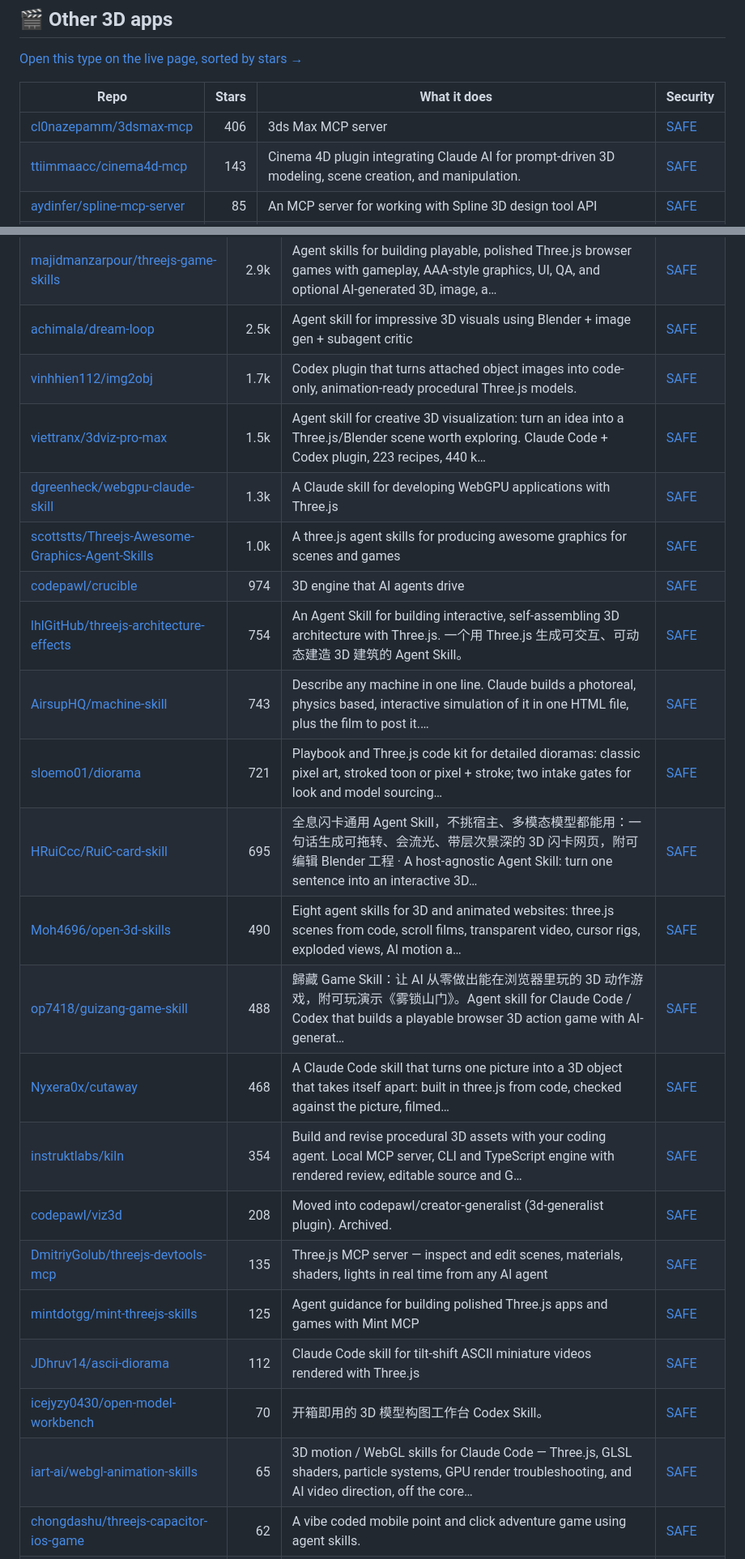
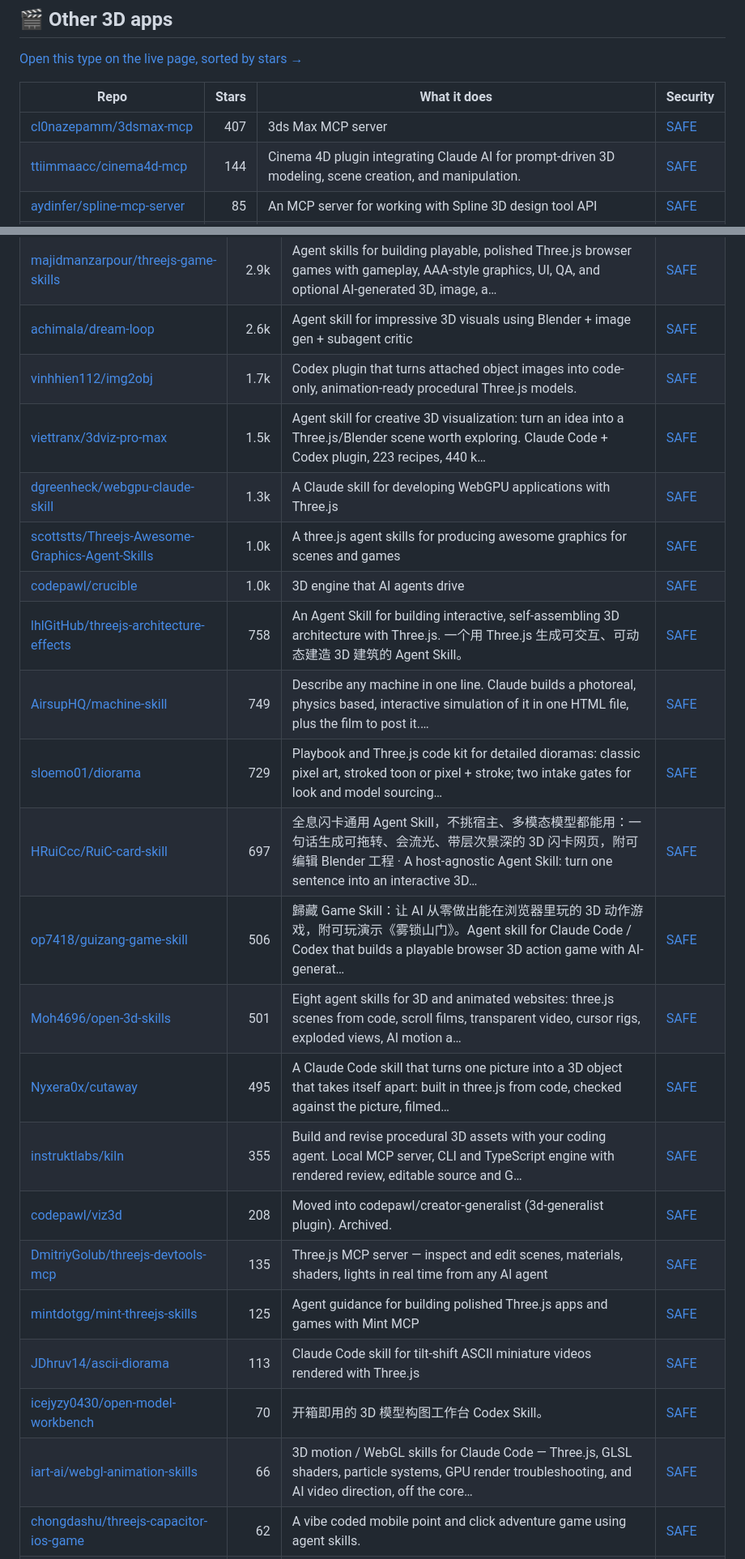
Before and after one commit to zhuyansen/awesome-3d-skills, a Markdown page: README.md, 2 parts joined by grey strips. Shown at 81% size. GitHub-like rendering.

```diff
--- a/README.md
+++ b/README.md
@@ -344,8 +343,8 @@ We gave 25 3D MCP servers and skills the same brief on 2026-11-08: a wooden shop
 
 | Repo | Stars | What it does | Security |
 |---|---:|---|---|
-| [cl0nazepamm/3dsmax-mcp](https://github.com/cl0nazepamm/3dsmax-mcp) | 406 | 3ds Max MCP server | [SAFE](https://agentskillshub.top/skill/cl0nazepamm/3dsmax-mcp/) |
-| [ttiimmaacc/cinema4d-mcp](https://github.com/ttiimmaacc/cinema4d-mcp) | 143 | Cinema 4D plugin integrating Claude AI for prompt-driven 3D modeling, scene creation, and manipulation. | [SAFE](https://agentskillshub.top/skill/ttiimmaacc/cinema4d-mcp/) |
+| [cl0nazepamm/3dsmax-mcp](https://github.com/cl0nazepamm/3dsmax-mcp) | 407 | 3ds Max MCP server | [SAFE](https://agentskillshub.top/skill/cl0nazepamm/3dsmax-mcp/) |
+| [ttiimmaacc/cinema4d-mcp](https://github.com/ttiimmaacc/cinema4d-mcp) | 144 | Cinema 4D plugin integrating Claude AI for prompt-driven 3D modeling, scene creation, and manipulation. | [SAFE](https://agentskillshub.top/skill/ttiimmaacc/cinema4d-mcp/) |
 | [aydinfer/spline-mcp-server](https://github.com/aydinfer/spline-mcp-server) | 85 | An MCP server for working with Spline 3D design tool API | [SAFE](https://agentskillshub.top/skill/aydinfer/spline-mcp-server/) |
 | [dcc-mcp/dcc-mcp-core](https://github.com/dcc-mcp/dcc-mcp-core) | 76 | MCP and REST control plane for AI agents to operate creative software: shared Rust/Python runtime, multi-instance gateway, CLI, skill discovery, and… | [SAFE](https://agentskillshub.top/skill/dcc-mcp/dcc-mcp-core/) |
 | [always-tinkering/rhinoMcpServer](https://github.com/always-tinkering/rhinoMcpServer) | 57 | RhinoMCP connects Rhino to Claude AI through the Model Context Protocol (MCP), enabling AI-assisted 3D modeling and architectural design. | [SAFE](https://agentskillshub.top/skill/always-tinkering/rhinoMcpServer/) |
@@ -367,26 +366,26 @@ We gave 25 3D MCP servers and skills the same brief on 2026-11-08: a wooden shop
 | [img2threejs/img2threejs](https://github.com/img2threejs/img2threejs) | 21.9k | Rebuild the object in a reference image as a code-only, procedural, quality-gated, animation-ready Three.js model. Token-efficient image-to-3D. | [SAFE](https://agentskillshub.top/skill/img2threejs/img2threejs/) |
 | [CloudAI-X/threejs-skills](https://github.com/CloudAI-X/threejs-skills) | 4.4k |  | [SAFE](https://agentskillshub.top/skill/CloudAI-X/threejs-skills/) |
 | [majidmanzarpour/threejs-game-skills](https://github.com/majidmanzarpour/threejs-game-skills) | 2.9k | Agent skills for building playable, polished Three.js browser games with gameplay, AAA-style graphics, UI, QA, and optional AI-generated 3D, image, a… | [SAFE](https://agentskillshub.top/skill/majidmanzarpour/threejs-game-skills/) |
-| [achimala/dream-loop](https://github.com/achimala/dream-loop) | 2.5k | Agent skill for impressive 3D visuals using Blender + image gen + subagent critic | [SAFE](https://agentskillshub.top/skill/achimala/dream-loop/) |
+| [achimala/dream-loop](https://github.com/achimala/dream-loop) | 2.6k | Agent skill for impressive 3D visuals using Blender + image gen + subagent critic | [SAFE](https://agentskillshub.top/skill/achimala/dream-loop/) |
 | [vinhhien112/img2obj](https://github.com/vinhhien112/img2obj) | 1.7k | Codex plugin that turns attached object images into code-only, animation-ready procedural Three.js models. | [SAFE](https://agentskillshub.top/skill/vinhhien112/img2obj/) |
 | [viettranx/3dviz-pro-max](https://github.com/viettranx/3dviz-pro-max) | 1.5k | Agent skill for creative 3D visualization: turn an idea into a Three.js/Blender scene worth exploring. Claude Code + Codex plugin, 223 recipes, 440 k… | [SAFE](https://agentskillshub.top/skill/viettranx/3dviz-pro-max/) |
 | [dgreenheck/webgpu-claude-skill](https://github.com/dgreenheck/webgpu-claude-skill) | 1.3k | A Claude skill for developing WebGPU applications with Three.js | [SAFE](https://agentskillshub.top/skill/dgreenheck/webgpu-claude-skill/) |
 | [scottstts/Threejs-Awesome-Graphics-Agent-Skills](https://github.com/scottstts/Threejs-Awesome-Graphics-Agent-Skills) | 1.0k | A three.js agent skills for producing awesome graphics for scenes and games | [SAFE](https://agentskillshub.top/skill/scottstts/Threejs-Awesome-Graphics-Agent-Skills/) |
-| [codepawl/crucible](https://github.com/codepawl/crucible) | 974 | 3D engine that AI agents drive | [SAFE](https://agentskillshub.top/skill/codepawl/crucible/) |
-| [lhlGitHub/threejs-architecture-effects](https://github.com/lhlGitHub/threejs-architecture-effects) | 754 | An Agent Skill for building interactive, self-assembling 3D architecture with Three.js. 一个用 Three.js 生成可交互、可动态建造 3D 建筑的 Agent Skill。 | [SAFE](https://agentskillshub.top/skill/lhlGitHub/threejs-architecture-effects/) |
-| [AirsupHQ/machine-skill](https://github.com/AirsupHQ/machine-skill) | 743 | Describe any machine in one line. Claude builds a photoreal, physics based, interactive simulation of it in one HTML file, plus the film to post it.… | [SAFE](https://agentskillshub.top/skill/AirsupHQ/machine-skill/) |
-| [sloemo01/diorama](https://github.com/sloemo01/diorama) | 721 | Playbook and Three.js code kit for detailed dioramas: classic pixel art, stroked toon or pixel + stroke; two intake gates for look and model sourcing… | [SAFE](https://agentskillshub.top/skill/sloemo01/diorama/) |
-| [HRuiCcc/RuiC-card-skill](https://github.com/HRuiCcc/RuiC-card-skill) | 695 | 全息闪卡通用 Agent Skill，不挑宿主、多模态模型都能用：一句话生成可拖转、会流光、带层次景深的 3D 闪卡网页，附可编辑 Blender 工程 · A host-agnostic Agent Skill: turn one sentence into an interactive 3D… | [SAFE](https://agentskillshub.top/skill/HRuiCcc/RuiC-card-skill/) |
-| [Moh4696/open-3d-skills](https://github.com/Moh4696/open-3d-skills) | 490 | Eight agent skills for 3D and animated websites: three.js scenes from code, scroll films, transparent video, cursor rigs, exploded views, AI motion a… | [SAFE](https://agentskillshub.top/skill/Moh4696/open-3d-skills/) |
-| [op7418/guizang-game-skill](https://github.com/op7418/guizang-game-skill) | 488 | 歸藏 Game Skill：让 AI 从零做出能在浏览器里玩的 3D 动作游戏，附可玩演示《雾锁山门》。Agent skill for Claude Code / Codex that builds a playable browser 3D action game with AI-generat… | [SAFE](https://agentskillshub.top/skill/op7418/guizang-game-skill/) |
-| [Nyxera0x/cutaway](https://github.com/Nyxera0x/cutaway) | 468 | A Claude Code skill that turns one picture into a 3D object that takes itself apart: built in three.js from code, checked against the picture, filmed… | [SAFE](https://agentskillshub.top/skill/Nyxera0x/cutaway/) |
-| [instruktlabs/kiln](https://github.com/instruktlabs/kiln) | 354 | Build and revise procedural 3D assets with your coding agent. Local MCP server, CLI and TypeScript engine with rendered review, editable source and G… | [SAFE](https://agentskillshub.top/skill/instruktlabs/kiln/) |
+| [codepawl/crucible](https://github.com/codepawl/crucible) | 1.0k | 3D engine that AI agents drive | [SAFE](https://agentskillshub.top/skill/codepawl/crucible/) |
+| [lhlGitHub/threejs-architecture-effects](https://github.com/lhlGitHub/threejs-architecture-effects) | 758 | An Agent Skill for building interactive, self-assembling 3D architecture with Three.js. 一个用 Three.js 生成可交互、可动态建造 3D 建筑的 Agent Skill。 | [SAFE](https://agentskillshub.top/skill/lhlGitHub/threejs-architecture-effects/) |
+| [AirsupHQ/machine-skill](https://github.com/AirsupHQ/machine-skill) | 749 | Describe any machine in one line. Claude builds a photoreal, physics based, interactive simulation of it in one HTML file, plus the film to post it.… | [SAFE](https://agentskillshub.top/skill/AirsupHQ/machine-skill/) |
+| [sloemo01/diorama](https://github.com/sloemo01/diorama) | 729 | Playbook and Three.js code kit for detailed dioramas: classic pixel art, stroked toon or pixel + stroke; two intake gates for look and model sourcing… | [SAFE](https://agentskillshub.top/skill/sloemo01/diorama/) |
+| [HRuiCcc/RuiC-card-skill](https://github.com/HRuiCcc/RuiC-card-skill) | 697 | 全息闪卡通用 Agent Skill，不挑宿主、多模态模型都能用：一句话生成可拖转、会流光、带层次景深的 3D 闪卡网页，附可编辑 Blender 工程 · A host-agnostic Agent Skill: turn one sentence into an interactive 3D… | [SAFE](https://agentskillshub.top/skill/HRuiCcc/RuiC-card-skill/) |
+| [op7418/guizang-game-skill](https://github.com/op7418/guizang-game-skill) | 506 | 歸藏 Game Skill：让 AI 从零做出能在浏览器里玩的 3D 动作游戏，附可玩演示《雾锁山门》。Agent skill for Claude Code / Codex that builds a playable browser 3D action game with AI-generat… | [SAFE](https://agentskillshub.top/skill/op7418/guizang-game-skill/) |
+| [Moh4696/open-3d-skills](https://github.com/Moh4696/open-3d-skills) | 501 | Eight agent skills for 3D and animated websites: three.js scenes from code, scroll films, transparent video, cursor rigs, exploded views, AI motion a… | [SAFE](https://agentskillshub.top/skill/Moh4696/open-3d-skills/) |
+| [Nyxera0x/cutaway](https://github.com/Nyxera0x/cutaway) | 495 | A Claude Code skill that turns one picture into a 3D object that takes itself apart: built in three.js from code, checked against the picture, filmed… | [SAFE](https://agentskillshub.top/skill/Nyxera0x/cutaway/) |
+| [instruktlabs/kiln](https://github.com/instruktlabs/kiln) | 355 | Build and revise procedural 3D assets with your coding agent. Local MCP server, CLI and TypeScript engine with rendered review, editable source and G… | [SAFE](https://agentskillshub.top/skill/instruktlabs/kiln/) |
 | [codepawl/viz3d](https://github.com/codepawl/viz3d) | 208 | Moved into codepawl/creator-generalist (3d-generalist plugin). Archived. | [SAFE](https://agentskillshub.top/skill/codepawl/viz3d/) |
 | [DmitriyGolub/threejs-devtools-mcp](https://github.com/DmitriyGolub/threejs-devtools-mcp) | 135 | Three.js MCP server — inspect and edit scenes, materials, shaders, lights in real time from any AI agent | [SAFE](https://agentskillshub.top/skill/DmitriyGolub/threejs-devtools-mcp/) |
 | [mintdotgg/mint-threejs-skills](https://github.com/mintdotgg/mint-threejs-skills) | 125 | Agent guidance for building polished Three.js apps and games with Mint MCP | [SAFE](https://agentskillshub.top/skill/mintdotgg/mint-threejs-skills/) |
-| [JDhruv14/ascii-diorama](https://github.com/JDhruv14/ascii-diorama) | 112 | Claude Code skill for tilt-shift ASCII miniature videos rendered with Three.js | [SAFE](https://agentskillshub.top/skill/JDhruv14/ascii-diorama/) |
+| [JDhruv14/ascii-diorama](https://github.com/JDhruv14/ascii-diorama) | 113 | Claude Code skill for tilt-shift ASCII miniature videos rendered with Three.js | [SAFE](https://agentskillshub.top/skill/JDhruv14/ascii-diorama/) |
 | [icejyzy0430/open-model-workbench](https://github.com/icejyzy0430/open-model-workbench) | 70 | 开箱即用的 3D 模型构图工作台 Codex Skill。 | [SAFE](https://agentskillshub.top/skill/icejyzy0430/open-model-workbench/) |
-| [iart-ai/webgl-animation-skills](https://github.com/iart-ai/webgl-animation-skills) | 65 | 3D motion / WebGL skills for Claude Code — Three.js, GLSL shaders, particle systems, GPU render troubleshooting, and AI video direction, off the core… | [SAFE](https://agentskillshub.top/skill/iart-ai/webgl-animation-skills/) |
+| [iart-ai/webgl-animation-skills](https://github.com/iart-ai/webgl-animation-skills) | 66 | 3D motion / WebGL skills for Claude Code — Three.js, GLSL shaders, particle systems, GPU render troubleshooting, and AI video direction, off the core… | [SAFE](https://agentskillshub.top/skill/iart-ai/webgl-animation-skills/) |
 | [chongdashu/threejs-capacitor-ios-game](https://github.com/chongdashu/threejs-capacitor-ios-game) | 62 | A vibe coded mobile point and click adventure game using agent skills. | [SAFE](https://agentskillshub.top/skill/chongdashu/threejs-capacitor-ios-game/) |
 | [tsogjavklann/awwwards-3d](https://github.com/tsogjavklann/awwwards-3d) | 39 | Awwwards-style scroll-driven 3D website skill for Claude Code (Three.js r170 + GSAP + Lenis) | [SAFE](https://agentskillshub.top/skill/tsogjavklann/awwwards-3d/) |
 | [Guten-Morgen1302/prismbox](https://github.com/Guten-Morgen1302/prismbox) | 16 |  | [SAFE](https://agentskillshub.top/skill/Guten-Morgen1302/prismbox/) |
```
Also changed, not shown: other parts of README.md (+54 -54 lines), README.zh-CN.md (+68 -68 lines), assets/previews/NOTICE.md (+1 -0 lines), assets/previews/db-lyon__ue-mcp.jpg, assets/previews/jiangyurong609__motion-pages.gif (added), assets/previews/jiangyurong609__motion-pages.jpg (added), 2 other files.
